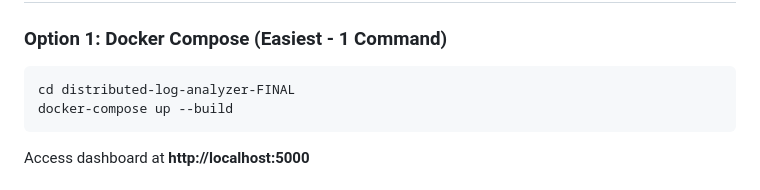
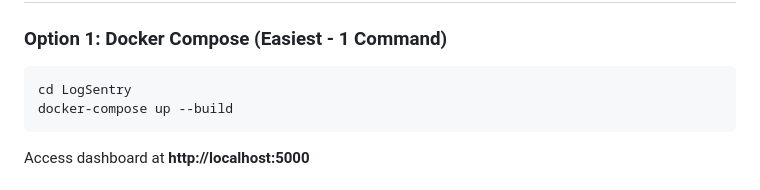
Before and after one commit to Kathitjoshi/LogSentry, a Markdown page: README.md, the part around the change. Rendered like a GitHub page.

Commit message:
Update directory name in Quick Start instructions

````diff
--- a/README.md
+++ b/README.md
@@ -15,7 +15,7 @@ A production-ready distributed system for real-time log analysis featuring ML-po
 
 ### Option 1: Docker Compose (Easiest - 1 Command)
 ```bash
-cd distributed-log-analyzer-FINAL
+cd LogSentry
 docker-compose up --build
 ```
 Access dashboard at **http://localhost:5000**
````
